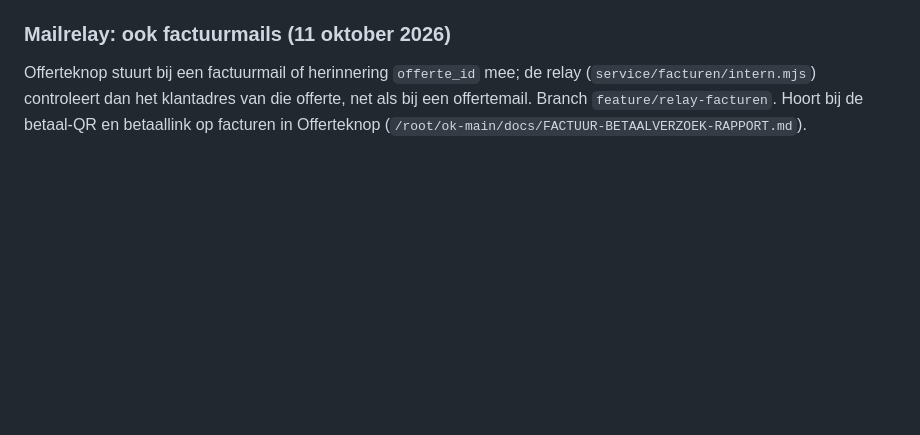
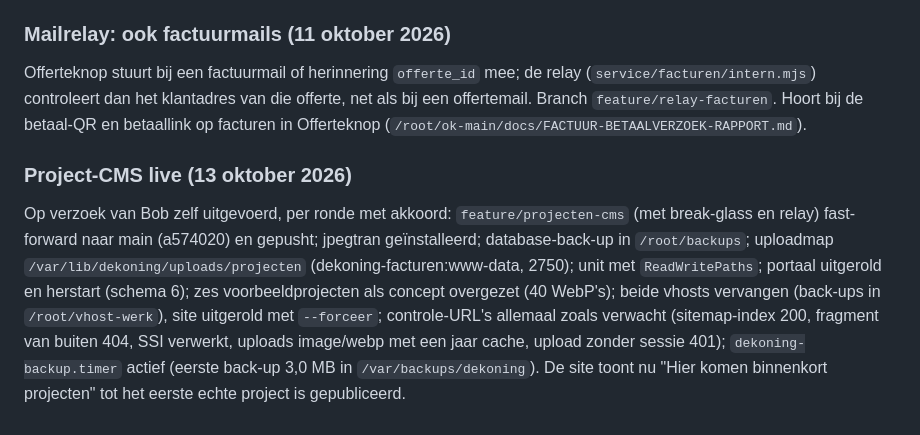
Before and after one commit to FernandoS2903/Dekoningtegelwerken, a Markdown page: docs/GEHEUGEN.md, the part around the change. Rendered like a GitHub page; blank space fills up the shorter version.

Commit message:
Geheugen: project-CMS live (13 oktober 2026)
Co-Authored-By: Claude Fable 5.1 <noreply@anthropic.com>
Claude-Session: https://claude.ai/code/session_013yCUFGfvTukCyTAtYLd3ct

```diff
--- a/docs/GEHEUGEN.md
+++ b/docs/GEHEUGEN.md
@@ -650,3 +650,7 @@ Bob kon niet meer inloggen met Microsoft (fout aan de kant van Microsoft, vóór
 ### Mailrelay: ook factuurmails (11 oktober 2026)
 
 Offerteknop stuurt bij een factuurmail of herinnering `offerte_id` mee; de relay (`service/facturen/intern.mjs`) controleert dan het klantadres van die offerte, net als bij een offertemail. Branch `feature/relay-facturen`. Hoort bij de betaal-QR en betaallink op facturen in Offerteknop (`/root/ok-main/docs/FACTUUR-BETAALVERZOEK-RAPPORT.md`).
+
+### Project-CMS live (13 oktober 2026)
+
+Op verzoek van Bob zelf uitgevoerd, per ronde met akkoord: `feature/projecten-cms` (met break-glass en relay) fast-forward naar main (a574020) en gepusht; jpegtran geïnstalleerd; database-back-up in `/root/backups`; uploadmap `/var/lib/dekoning/uploads/projecten` (dekoning-facturen:www-data, 2750); unit met `ReadWritePaths`; portaal uitgerold en herstart (schema 6); zes voorbeeldprojecten als concept overgezet (40 WebP's); beide vhosts vervangen (back-ups in `/root/vhost-werk`), site uitgerold met `--forceer`; controle-URL's allemaal zoals verwacht (sitemap-index 200, fragment van buiten 404, SSI verwerkt, uploads image/webp met een jaar cache, upload zonder sessie 401); `dekoning-backup.timer` actief (eerste back-up 3,0 MB in `/var/backups/dekoning`). De site toont nu "Hier komen binnenkort projecten" tot het eerste echte project is gepubliceerd.
```
